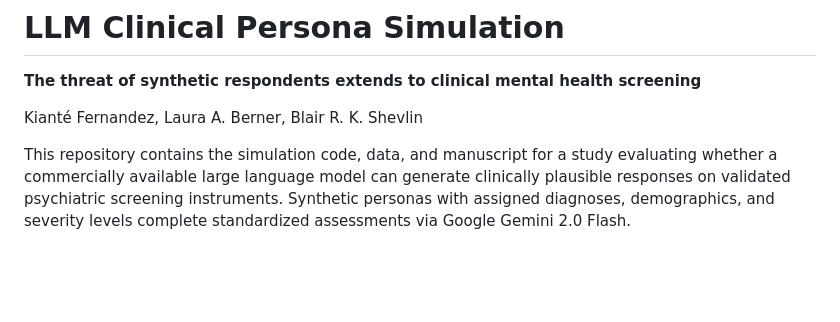
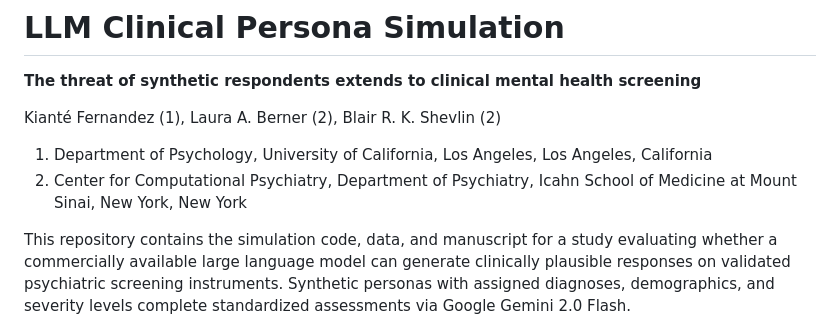
Before and after one commit to kiante-fernandez/LLM-clinical, a Markdown page: README.md, the part around one of its changes. Drawn GitHub-style; blank space fills up the shorter version.

Commit message:
added affiliations

```diff
--- a/README.md
+++ b/README.md
@@ -2,7 +2,10 @@
 
 **The threat of synthetic respondents extends to clinical mental health screening**
 
-Kianté Fernandez, Laura A. Berner, Blair R. K. Shevlin
+Kianté Fernandez (1), Laura A. Berner (2), Blair R. K. Shevlin (2)
+
+1. Department of Psychology, University of California, Los Angeles, Los Angeles, California
+2. Center for Computational Psychiatry, Department of Psychiatry, Icahn School of Medicine at Mount Sinai, New York, New York
 
 This repository contains the simulation code, data, and manuscript for a study evaluating whether a commercially available large language model can generate clinically plausible responses on validated psychiatric screening instruments. Synthetic personas with assigned diagnoses, demographics, and severity levels complete standardized assessments via Google Gemini 2.0 Flash.
 
```
Also changed, not shown: other parts of README.md (+1 -0 lines).
